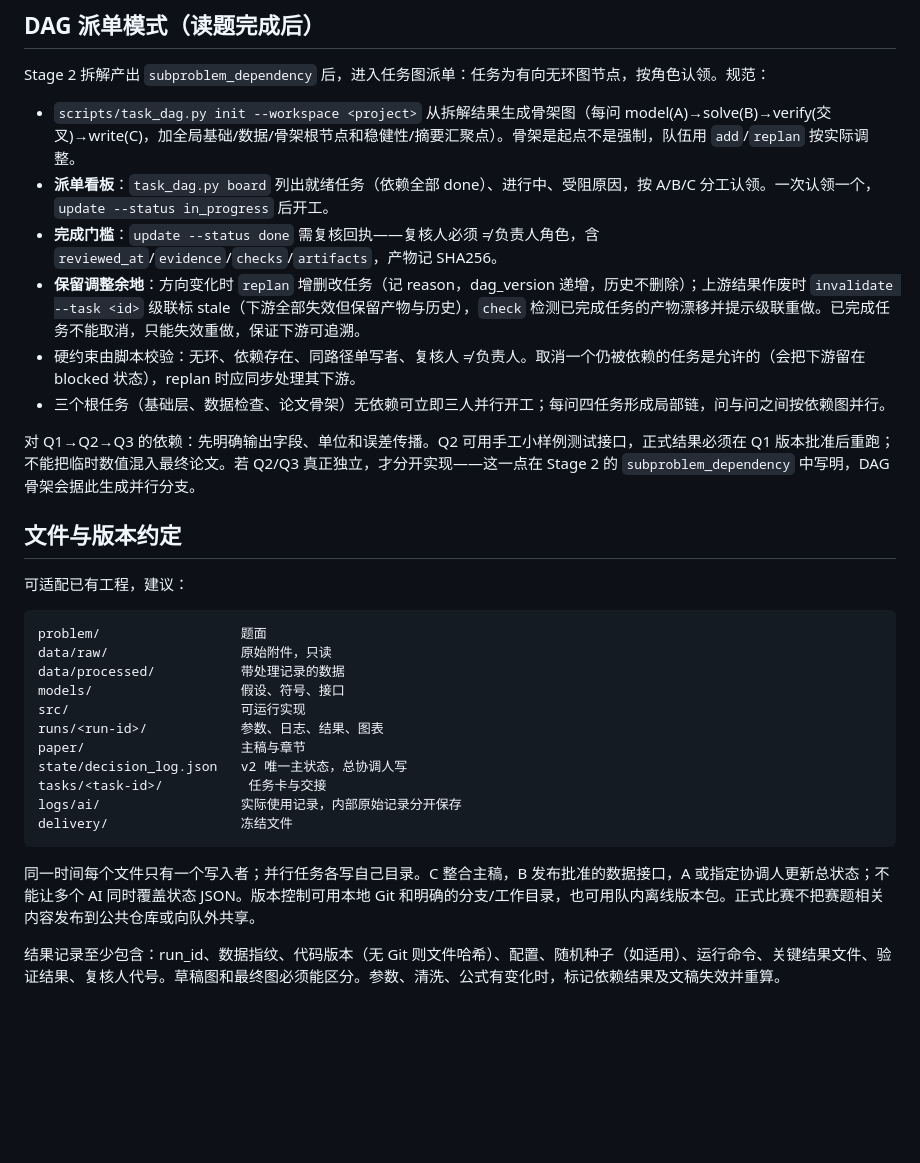
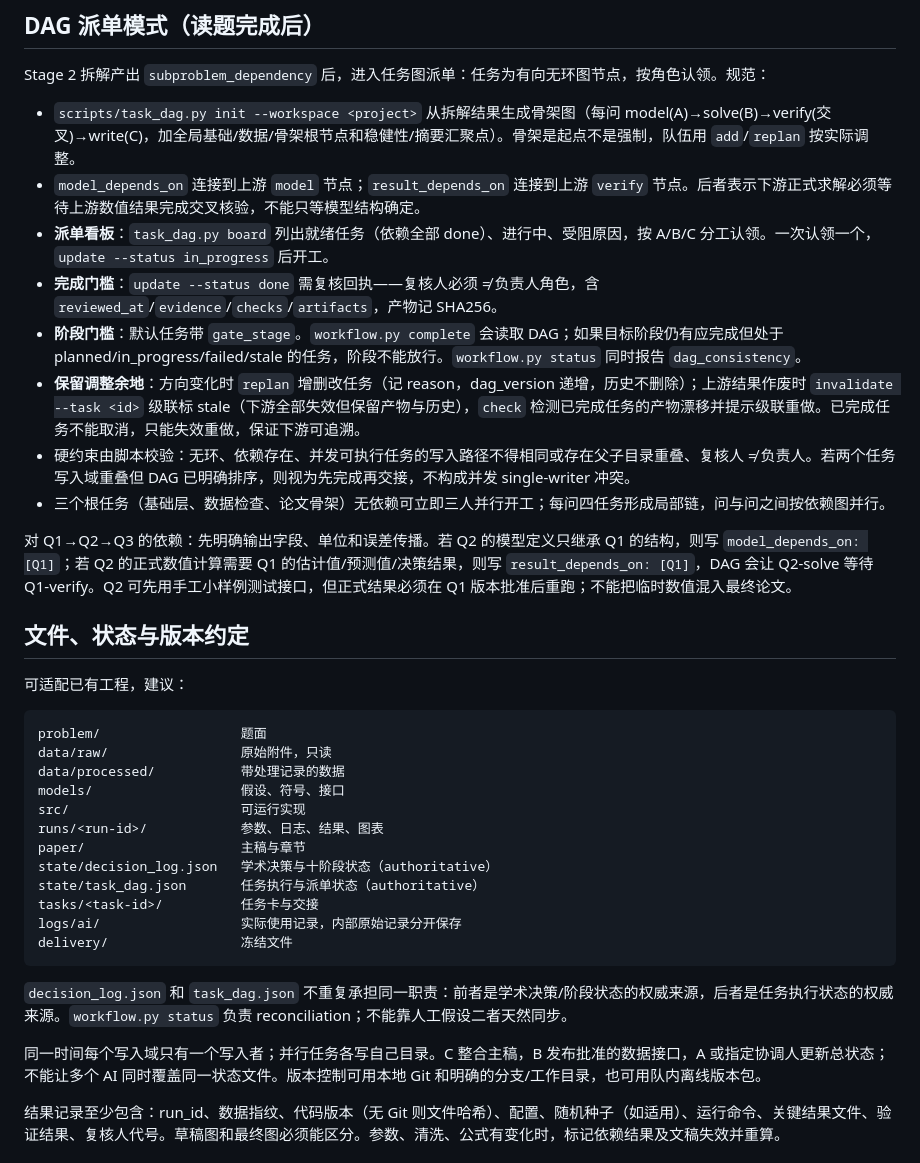
Before and after one commit to Claredz/cumcm-team-ai, a Markdown page: references/team-workflow.md, the part around the change. GitHub-like rendering; blank space fills up the shorter version.

Commit message:
Clarify DAG dependencies and cross-state authority

````diff
--- a/references/team-workflow.md
+++ b/references/team-workflow.md
@@ -33,15 +33,17 @@ AI 会话按任务分，不按“万能队友”分。一个任务只负责一
 Stage 2 拆解产出 `subproblem_dependency` 后，进入任务图派单：任务为有向无环图节点，按角色认领。规范：
 
 - `scripts/task_dag.py init --workspace <project>` 从拆解结果生成骨架图（每问 model(A)→solve(B)→verify(交叉)→write(C)，加全局基础/数据/骨架根节点和稳健性/摘要汇聚点）。骨架是起点不是强制，队伍用 `add`/`replan` 按实际调整。
+- `model_depends_on` 连接到上游 `model` 节点；`result_depends_on` 连接到上游 `verify` 节点。后者表示下游正式求解必须等待上游数值结果完成交叉核验，不能只等模型结构确定。
 - **派单看板**：`task_dag.py board` 列出就绪任务（依赖全部 done）、进行中、受阻原因，按 A/B/C 分工认领。一次认领一个，`update --status in_progress` 后开工。
 - **完成门槛**：`update --status done` 需复核回执——复核人必须 ≠ 负责人角色，含 `reviewed_at`/`evidence`/`checks`/`artifacts`，产物记 SHA256。
+- **阶段门槛**：默认任务带 `gate_stage`。`workflow.py complete` 会读取 DAG；如果目标阶段仍有应完成但处于 planned/in_progress/failed/stale 的任务，阶段不能放行。`workflow.py status` 同时报告 `dag_consistency`。
 - **保留调整余地**：方向变化时 `replan` 增删改任务（记 reason，dag_version 递增，历史不删除）；上游结果作废时 `invalidate --task <id>` 级联标 stale（下游全部失效但保留产物与历史），`check` 检测已完成任务的产物漂移并提示级联重做。已完成任务不能取消，只能失效重做，保证下游可追溯。
-- 硬约束由脚本校验：无环、依赖存在、同路径单写者、复核人 ≠ 负责人。取消一个仍被依赖的任务是允许的（会把下游留在 blocked 状态），replan 时应同步处理其下游。
+- 硬约束由脚本校验：无环、依赖存在、并发可执行任务的写入路径不得相同或存在父子目录重叠、复核人 ≠ 负责人。若两个任务写入域重叠但 DAG 已明确排序，则视为先完成再交接，不构成并发 single-writer 冲突。
 - 三个根任务（基础层、数据检查、论文骨架）无依赖可立即三人并行开工；每问四任务形成局部链，问与问之间按依赖图并行。
 
-对 Q1→Q2→Q3 的依赖：先明确输出字段、单位和误差传播。Q2 可用手工小样例测试接口，正式结果必须在 Q1 版本批准后重跑；不能把临时数值混入最终论文。若 Q2/Q3 真正独立，才分开实现——这一点在 Stage 2 的 `subproblem_dependency` 中写明，DAG 骨架会据此生成并行分支。
+对 Q1→Q2→Q3 的依赖：先明确输出字段、单位和误差传播。若 Q2 的模型定义只继承 Q1 的结构，则写 `model_depends_on: [Q1]`；若 Q2 的正式数值计算需要 Q1 的估计值/预测值/决策结果，则写 `result_depends_on: [Q1]`，DAG 会让 Q2-solve 等待 Q1-verify。Q2 可先用手工小样例测试接口，但正式结果必须在 Q1 版本批准后重跑；不能把临时数值混入最终论文。
 
-## 文件与版本约定
+## 文件、状态与版本约定
 
 可适配已有工程，建议：
 
@@ -53,13 +55,16 @@ models/                   假设、符号、接口
 src/                      可运行实现
 runs/<run-id>/            参数、日志、结果、图表
 paper/                    主稿与章节
-state/decision_log.json   v2 唯一主状态，总协调人写
-tasks/<task-id>/           任务卡与交接
+state/decision_log.json   学术决策与十阶段状态（authoritative）
+state/task_dag.json       任务执行与派单状态（authoritative）
+tasks/<task-id>/          任务卡与交接
 logs/ai/                  实际使用记录，内部原始记录分开保存
 delivery/                 冻结文件
 ```
 
-同一时间每个文件只有一个写入者；并行任务各写自己目录。C 整合主稿，B 发布批准的数据接口，A 或指定协调人更新总状态；不能让多个 AI 同时覆盖状态 JSON。版本控制可用本地 Git 和明确的分支/工作目录，也可用队内离线版本包。正式比赛不把赛题相关内容发布到公共仓库或向队外共享。
+`decision_log.json` 和 `task_dag.json` 不重复承担同一职责：前者是学术决策/阶段状态的权威来源，后者是任务执行状态的权威来源。`workflow.py status` 负责 reconciliation；不能靠人工假设二者天然同步。
+
+同一时间每个写入域只有一个写入者；并行任务各写自己目录。C 整合主稿，B 发布批准的数据接口，A 或指定协调人更新总状态；不能让多个 AI 同时覆盖同一状态文件。版本控制可用本地 Git 和明确的分支/工作目录，也可用队内离线版本包。
 
 结果记录至少包含：run_id、数据指纹、代码版本（无 Git 则文件哈希）、配置、随机种子（如适用）、运行命令、关键结果文件、验证结果、复核人代号。草稿图和最终图必须能区分。参数、清洗、公式有变化时，标记依赖结果及文稿失效并重算。
 
````
